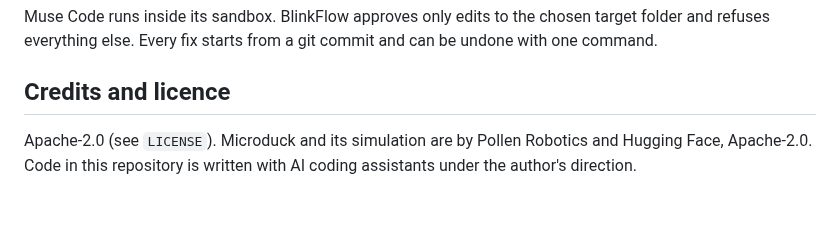
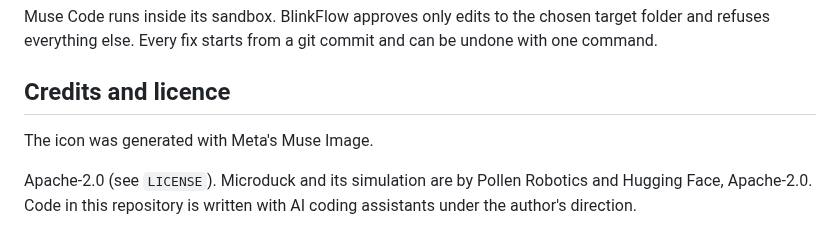
Before and after one commit to samoxis/blinkflow, a Markdown page: README.md, the part around one of its changes. Rendered like a GitHub page; blank space fills up the shorter version.

Commit message:
Add app icon (made with Muse Image)
Co-Authored-By: Claude Opus 5.5 <noreply@anthropic.com>
Claude-Session: https://claude.ai/code/session_0167Gs7UaPat77nCjS9P7apz

```diff
--- a/README.md
+++ b/README.md
@@ -44,4 +46,7 @@ Muse Code runs inside its sandbox. BlinkFlow approves only edits to the chosen t
 
 ## Credits and licence
 
+The icon was generated with Meta's Muse Image.
+
+
 Apache-2.0 (see `LICENSE`). Microduck and its simulation are by Pollen Robotics and Hugging Face, Apache-2.0. Code in this repository is written with AI coding assistants under the author's direction.
```
Also changed, not shown: other parts of README.md (+2 -0 lines), docs/icon.png (added).
